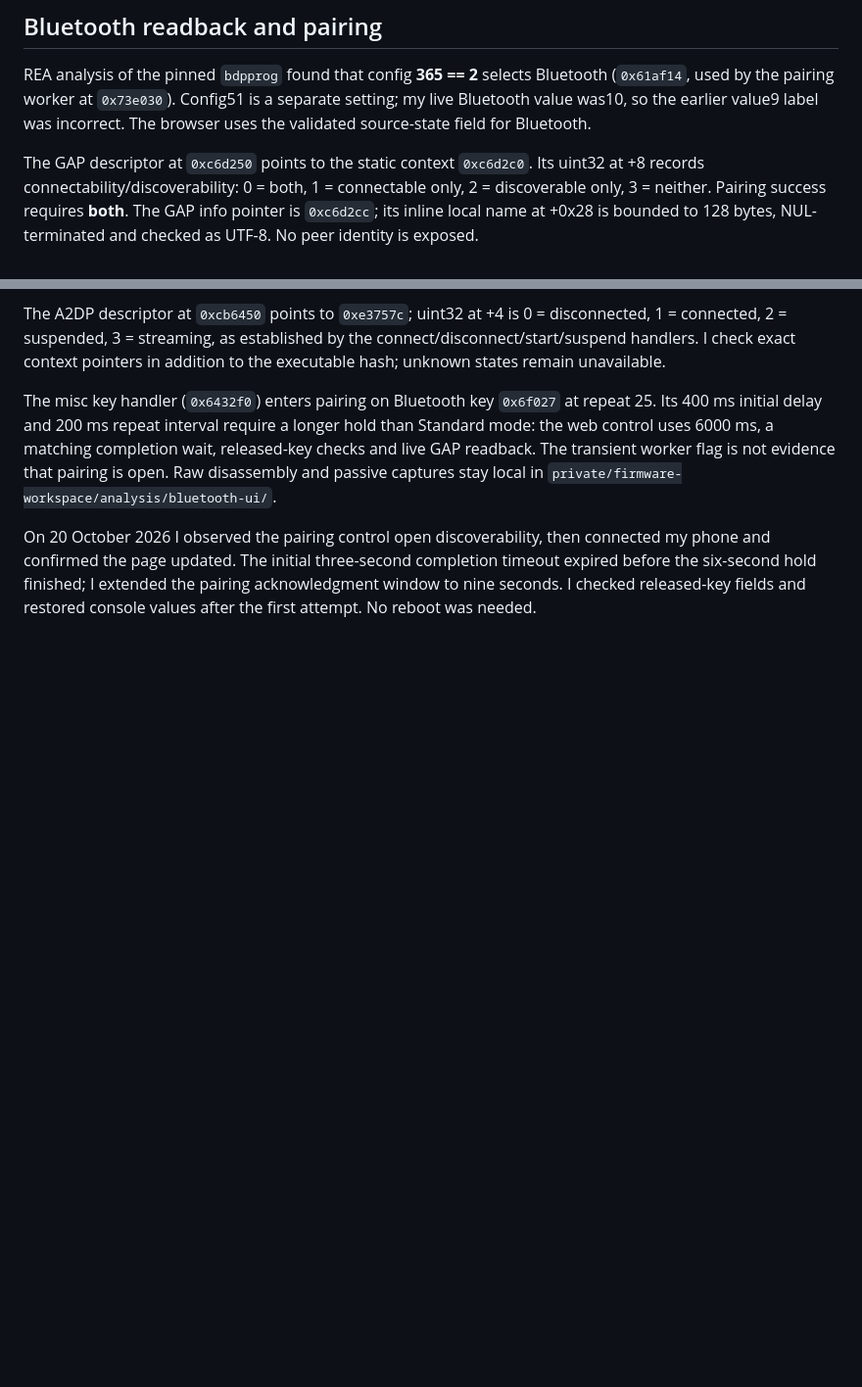
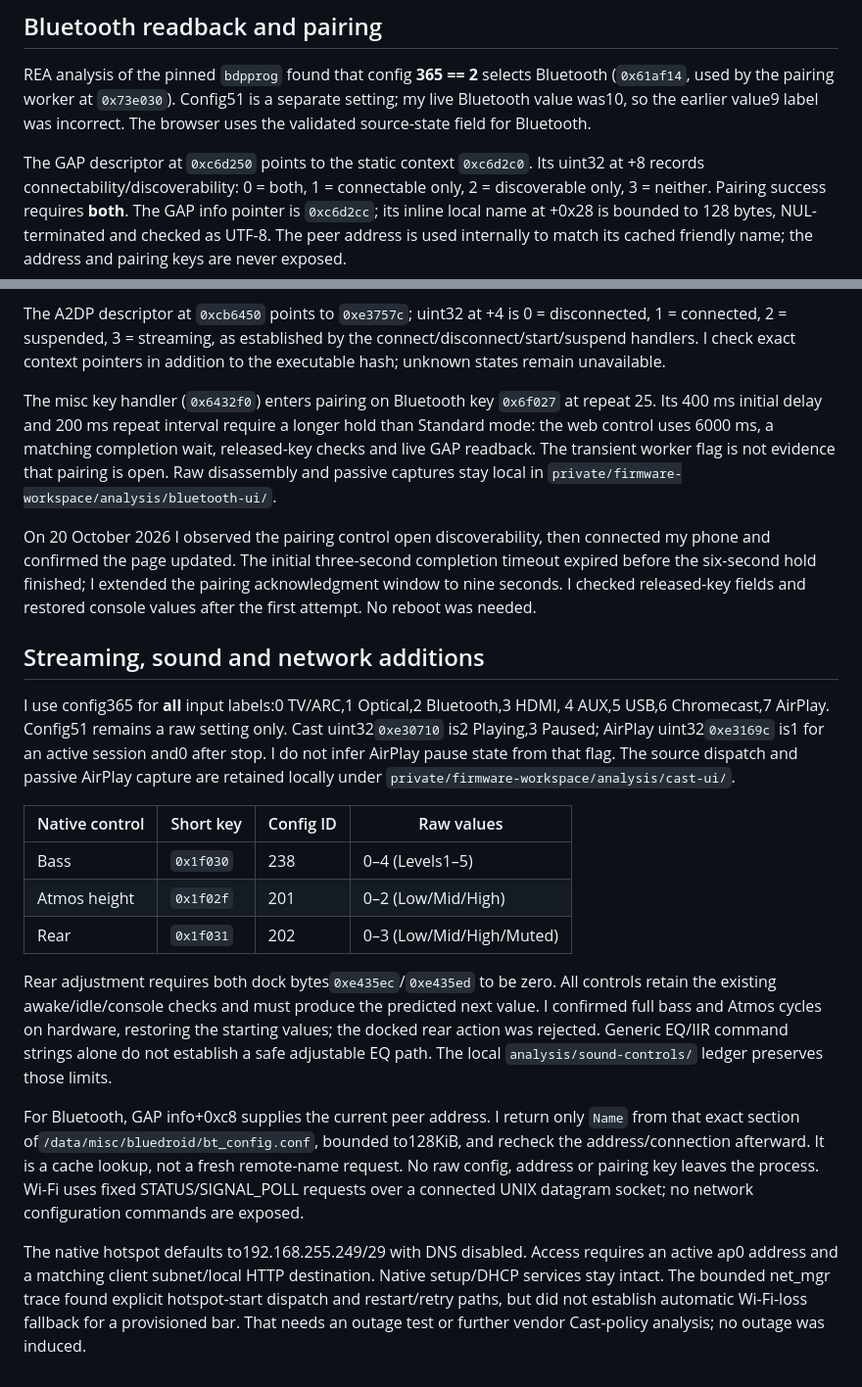
Before and after one commit to kisinga/jbl-bar-9.1, a Markdown page: research/README.md, 2 parts joined by grey strips. Shown at 98% size. GitHub-like rendering; blank space fills up the shorter version.

```diff
--- a/research/README.md
+++ b/research/README.md
@@ -97,7 +97,7 @@ The GAP descriptor at `0xc6d250` points to the static context `0xc6d2c0`.
 Its uint32 at +8 records connectability/discoverability: 0 = both, 1 = connectable
 only, 2 = discoverable only, 3 = neither. Pairing success requires **both**. The GAP
 info pointer is `0xc6d2cc`; its inline local name at +0x28 is bounded to 128 bytes,
-NUL-terminated and checked as UTF-8. No peer identity is exposed.
+NUL-terminated and checked as UTF-8. The peer address is used internally to match its cached friendly name; the address and pairing keys are never exposed.
 
 The A2DP descriptor at `0xcb6450` points to `0xe3757c`; uint32 at +4 is
 0 = disconnected, 1 = connected, 2 = suspended, 3 = streaming, as established by the
@@ -116,3 +116,39 @@ connected my phone and confirmed the page updated. The initial three-second
 completion timeout expired before the six-second hold finished; I extended
 the pairing acknowledgment window to nine seconds. I checked released-key
 fields and restored console values after the first attempt. No reboot was needed.
+
+## Streaming, sound and network additions
+
+I use config365 for **all** input labels:0 TV/ARC,1 Optical,2 Bluetooth,3 HDMI,
+4 AUX,5 USB,6 Chromecast,7 AirPlay. Config51 remains a raw setting only.
+Cast uint32`0xe30710` is2 Playing,3 Paused; AirPlay uint32`0xe3169c` is1 for an
+active session and0 after stop. I do not infer AirPlay pause state from that flag.
+The source dispatch and passive AirPlay capture are retained locally under
+`private/firmware-workspace/analysis/cast-ui/`.
+
+| Native control | Short key | Config ID | Raw values |
+| --- | --- | --- | --- |
+| Bass | `0x1f030` |238|0–4 (Levels1–5) |
+| Atmos height | `0x1f02f` |201|0–2 (Low/Mid/High) |
+| Rear | `0x1f031` |202|0–3 (Low/Mid/High/Muted) |
+
+Rear adjustment requires both dock bytes`0xe435ec`/`0xe435ed` to be zero.
+All controls retain the existing awake/idle/console checks and must produce
+the predicted next value. I confirmed full bass and Atmos cycles on hardware,
+restoring the starting values; the docked rear action was rejected. Generic
+EQ/IIR command strings alone do not establish a safe adjustable EQ path.
+The local `analysis/sound-controls/` ledger preserves those limits.
+
+For Bluetooth, GAP info+0xc8 supplies the current peer address. I return only
+`Name` from that exact section of`/data/misc/bluedroid/bt_config.conf`, bounded
+to128KiB, and recheck the address/connection afterward. It is a cache lookup,
+not a fresh remote-name request. No raw config, address or pairing key leaves
+the process. Wi-Fi uses fixed STATUS/SIGNAL_POLL requests over a connected
+UNIX datagram socket; no network configuration commands are exposed.
+
+The native hotspot defaults to192.168.255.249/29 with DNS disabled. Access
+requires an active ap0 address and a matching client subnet/local HTTP
+destination. Native setup/DHCP services stay intact. The bounded net_mgr trace
+found explicit hotspot-start dispatch and restart/retry paths, but did not
+establish automatic Wi-Fi-loss fallback for a provisioned bar. That needs an
+outage test or further vendor Cast-policy analysis; no outage was induced.
```
Also changed, not shown: CONTRIBUTING.md (+23 -5 lines), README.md (+9 -3 lines), docs/web-remote.png, 11 other files.
